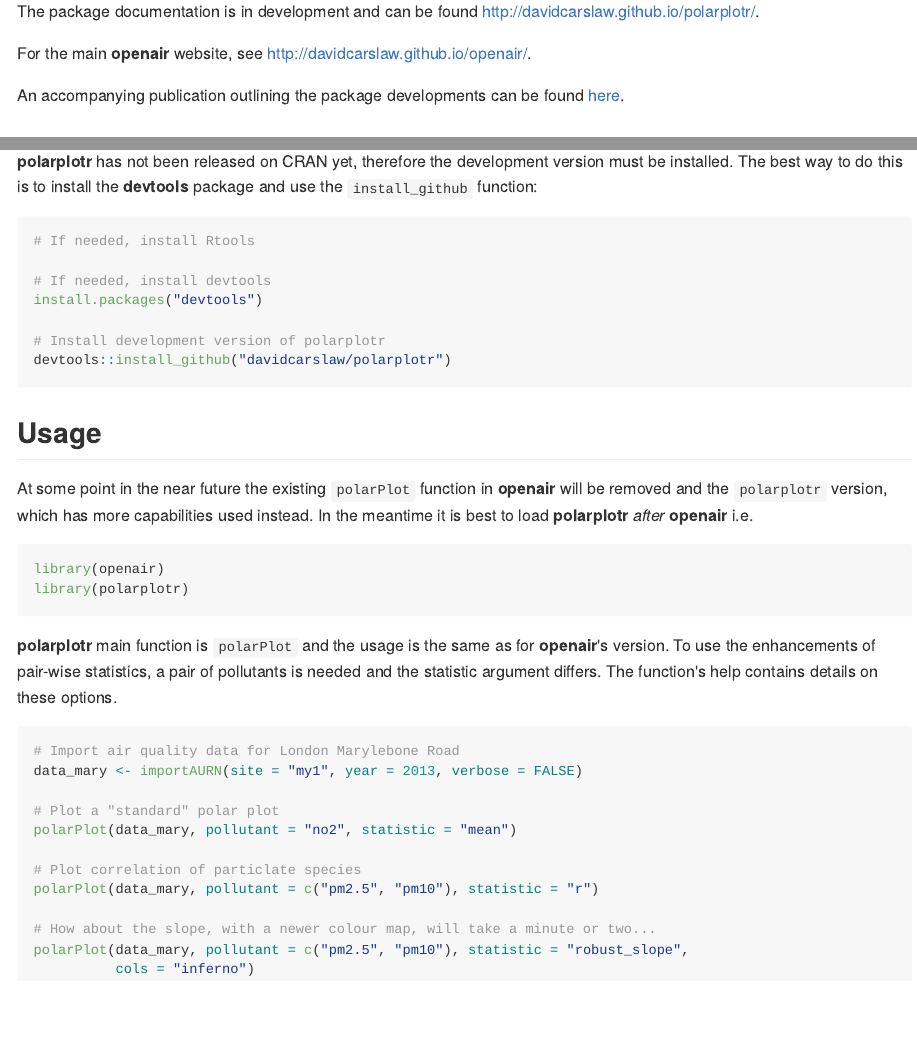
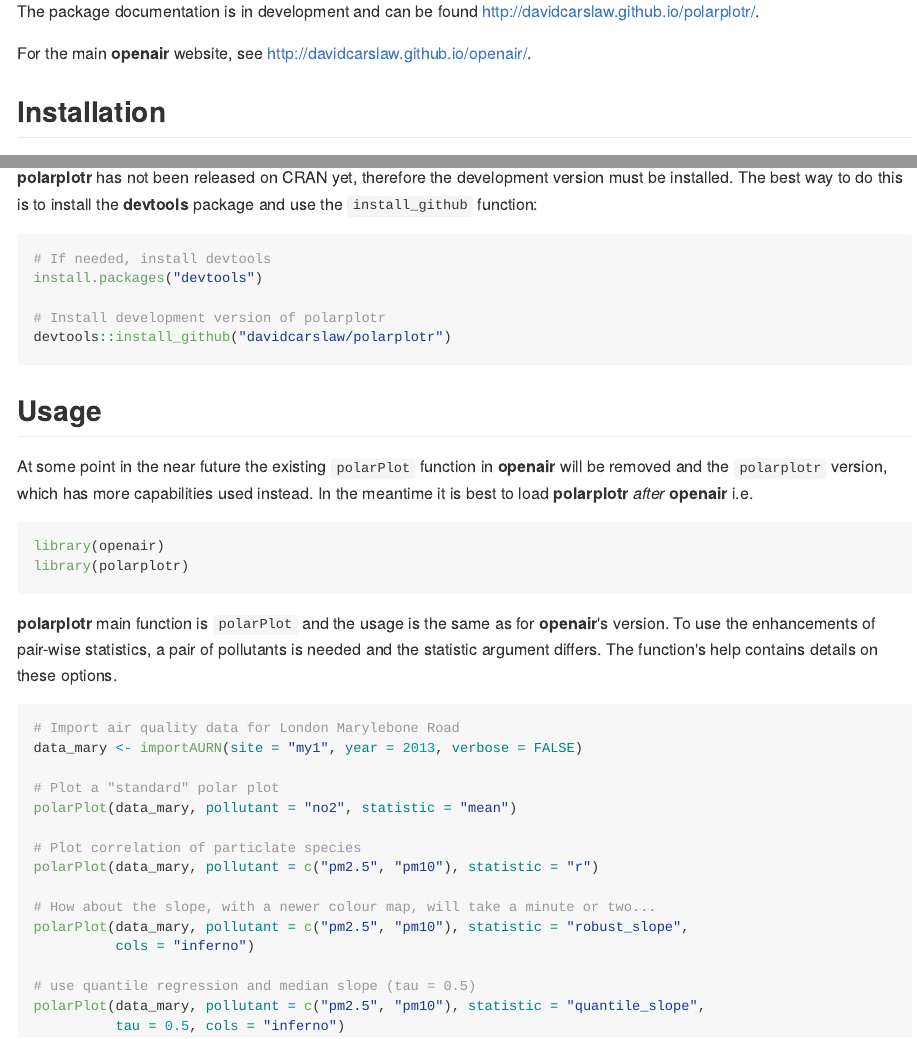
Before and after one commit to davidcarslaw/polarplotr, an R Markdown document (README.Rmd): the page in a window 1100 px wide, from 220 px down, and a second part further down, joined at a grey line. The pictures show the output file README.md that the author committed with the source, drawn offline in the style of GitHub.

Commit message:
update readme

````diff
--- a/README.Rmd
+++ b/README.Rmd
@@ -28,15 +28,11 @@
 
 For the main **openair** website, see <http://davidcarslaw.github.io/openair/>.
 
-An accompanying publication outlining the package developments can be found [here](http://www.sciencedirect.com/science/article/pii/S1352231016307166).
-
 ## Installation
 
 **polarplotr** has not been released on CRAN yet, therefore the development version must be installed. The best way to do this is to install the **devtools** package and use the `install_github` function:
 
 ```{r}
-# If needed, install Rtools
-
 # If needed, install devtools
 install.packages("devtools")
 
@@ -68,4 +64,8 @@
 # How about the slope, with a newer colour map, will take a minute or two...
 polarPlot(data_mary, pollutant = c("pm2.5", "pm10"), statistic = "robust_slope",
           cols = "inferno")
+
+# use quantile regression and median slope (tau = 0.5)
+polarPlot(data_mary, pollutant = c("pm2.5", "pm10"), statistic = "quantile_slope",
+          tau = 0.5, cols = "inferno")
 ```
````
Also changed, not shown: README.md, 1 other file.
